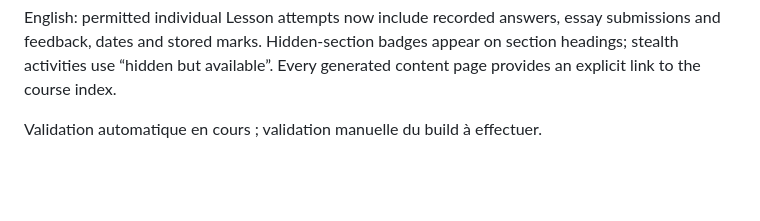
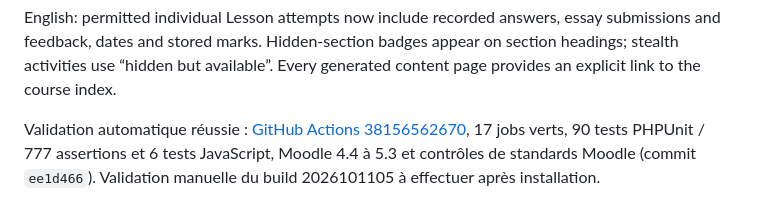
Before and after one commit to edunover/moodle-local_flatarchive, a Markdown page: README.md, the part around the change. Drawn GitHub-style; blank space fills up the shorter version.

```diff
--- a/README.md
+++ b/README.md
@@ -731,4 +731,7 @@ submissions and feedback, dates and stored marks. Hidden-section badges appear o
 section headings; stealth activities use “hidden but available”. Every generated
 content page provides an explicit link to the course index.
 
-Validation automatique en cours ; validation manuelle du build à effectuer.
+Validation automatique réussie : [GitHub Actions 38156562670](https://github.com/edunover/moodle-local-flatarchive/actions/runs/38156562670),
+17 jobs verts, 90 tests PHPUnit / 777 assertions et 6 tests JavaScript,
+Moodle 4.4 à 5.3 et contrôles de standards Moodle (commit `ee1d466`).
+Validation manuelle du build 2026101105 à effectuer après installation.
```
Also changed, not shown: claude.md (+4 -1 lines).
